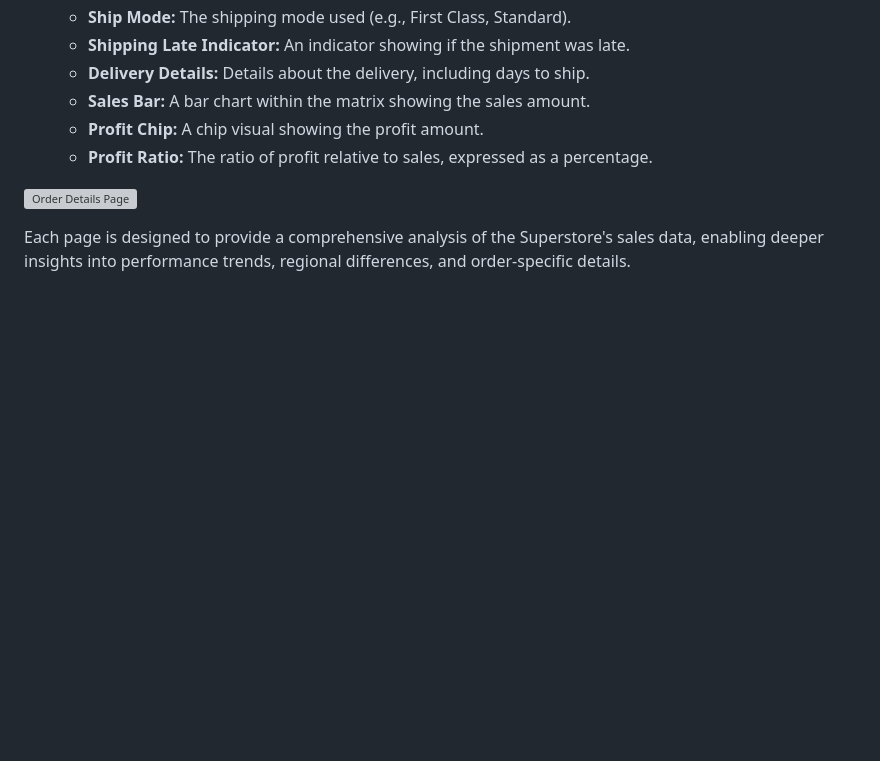
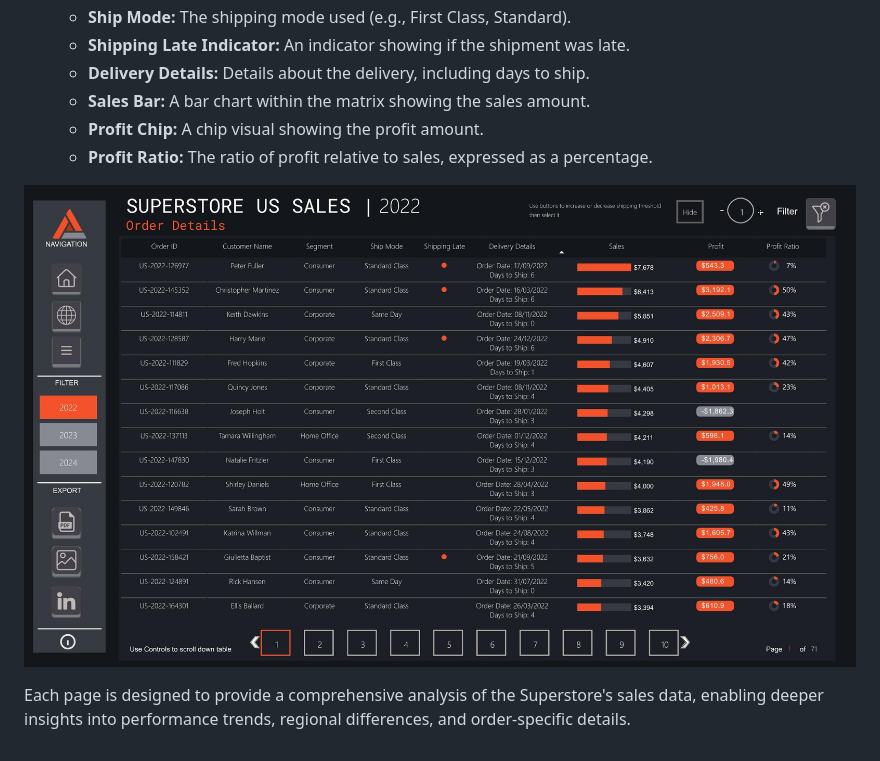
Before and after one commit to Sampreett/SuperStoreUS-Sales-Report, a Markdown page: README.md, the part around the change. Rendered like a GitHub page; blank space fills up the shorter version; grey boxes are pictures that could not be loaded.

```diff
--- a/README.md
+++ b/README.md
@@ -39,6 +39,6 @@ The Order Details page provides a detailed view of individual orders.
   - **Profit Chip:** A chip visual showing the profit amount.
   - **Profit Ratio:** The ratio of profit relative to sales, expressed as a percentage.
 
-![Order Details Page](images/Orders_Details.jpg)
+![Order Details Page](images/Order_Details.jpg)
 
 Each page is designed to provide a comprehensive analysis of the Superstore's sales data, enabling deeper insights into performance trends, regional differences, and order-specific details.
```
